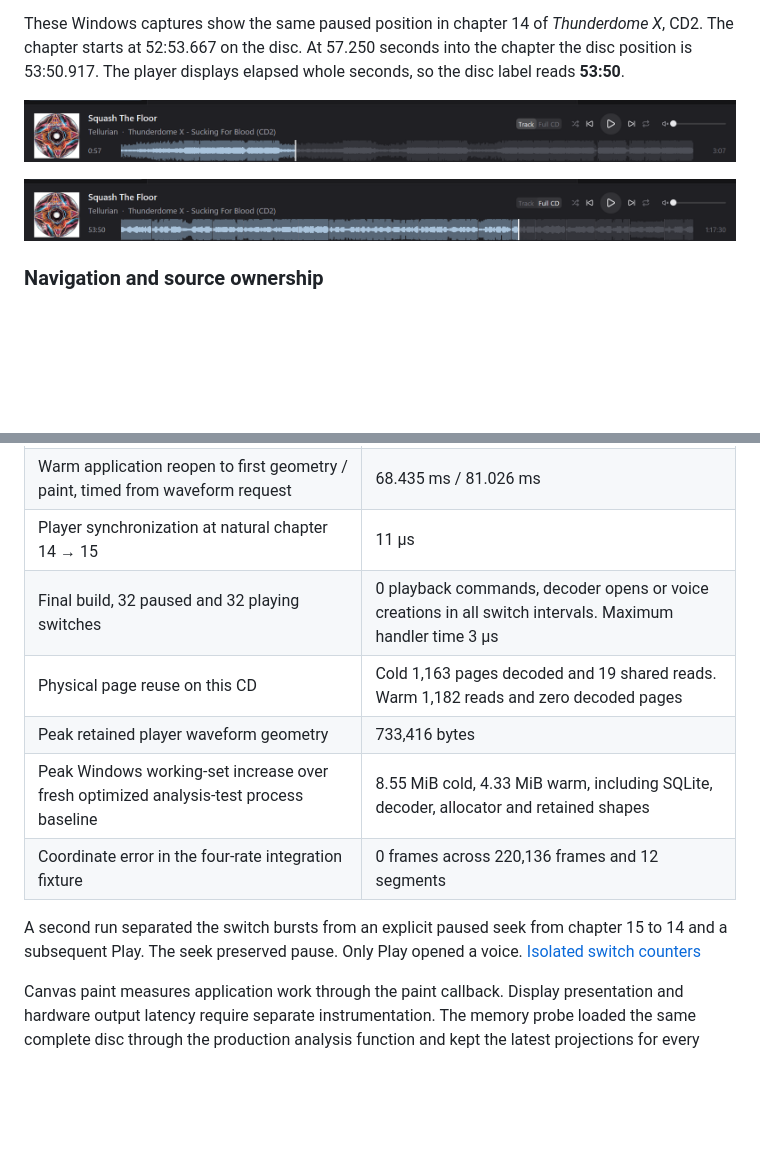
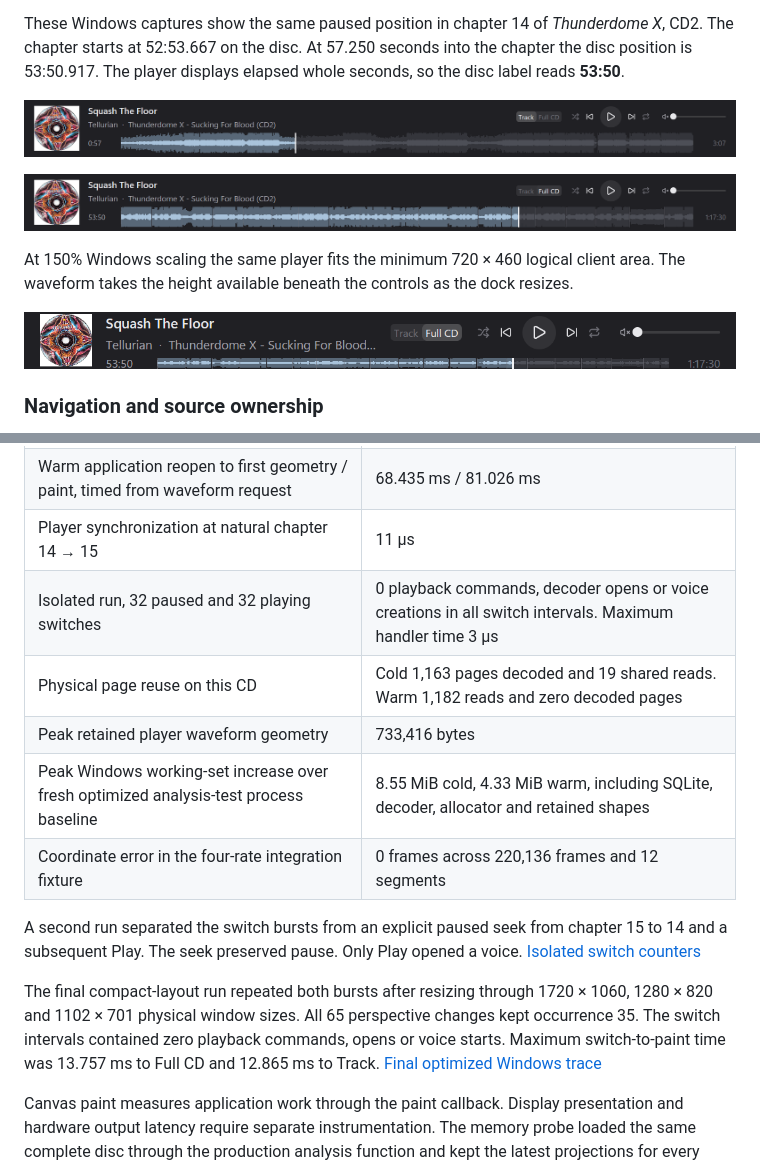
Before and after one commit to maikeleckelboom/disqro, a Markdown page: docs/musical-timeline.md, 2 parts joined by grey strips. Rendered like a GitHub page; pictures changed too: docs/evidence/compact-cd-perspective.png (added), docs/evidence/full-cd-perspective.png, docs/evidence/track-perspective.png; blank space fills up the shorter version.

Commit message:
fix(player): keep waveform visible in compact dock layouts

```diff
--- a/docs/musical-timeline.md
+++ b/docs/musical-timeline.md
@@ -7,6 +7,10 @@ These Windows captures show the same paused position in chapter 14 of *Thunderdo
 ![Track perspective, 0:57 into a 3:07 chapter](evidence/track-perspective.png)
 
 ![Full CD perspective, 53:50 into a 1:17:30 CD](evidence/full-cd-perspective.png)
+
+At 150% Windows scaling the same player fits the minimum 720 × 460 logical client area. The waveform takes the height available beneath the controls as the dock resizes.
+
+![Compact Full CD player at minimum window size](evidence/compact-cd-perspective.png)
 
 ### Navigation and source ownership
 
@@ -28,13 +32,15 @@ Measurements used an optimized native player with isolated profiles. The primary
 | Cold request to first verified chapter geometry / first canvas paint | 55.899 ms / 68.793 ms |
 | Warm application reopen to first geometry / paint, timed from waveform request | 68.435 ms / 81.026 ms |
 | Player synchronization at natural chapter 14 → 15 | 11 µs |
-| Final build, 32 paused and 32 playing switches | 0 playback commands, decoder opens or voice creations in all switch intervals. Maximum handler time 3 µs |
+| Isolated run, 32 paused and 32 playing switches | 0 playback commands, decoder opens or voice creations in all switch intervals. Maximum handler time 3 µs |
 | Physical page reuse on this CD | Cold 1,163 pages decoded and 19 shared reads. Warm 1,182 reads and zero decoded pages |
 | Peak retained player waveform geometry | 733,416 bytes |
 | Peak Windows working-set increase over fresh optimized analysis-test process baseline | 8.55 MiB cold, 4.33 MiB warm, including SQLite, decoder, allocator and retained shapes |
 | Coordinate error in the four-rate integration fixture | 0 frames across 220,136 frames and 12 segments |
 
 A second run separated the switch bursts from an explicit paused seek from chapter 15 to 14 and a subsequent Play. The seek preserved pause. Only Play opened a voice. [Isolated switch counters](evidence/switch-windows.csv)
+
+The final compact-layout run repeated both bursts after resizing through 1720 × 1060, 1280 × 820 and 1102 × 701 physical window sizes. All 65 perspective changes kept occurrence 35. The switch intervals contained zero playback commands, opens or voice starts. Maximum switch-to-paint time was 13.757 ms to Full CD and 12.865 ms to Track. [Final optimized Windows trace](evidence/compact-window-switches.csv)
 
 Canvas paint measures application work through the paint callback. Display presentation and hardware output latency require separate instrumentation. The memory probe loaded the same complete disc through the production analysis function and kept the latest projections for every chapter. Its process peak working sets were 17,920,000 bytes cold and 13,496,320 bytes warm.
 
```
Also changed, not shown: 3 other files.
